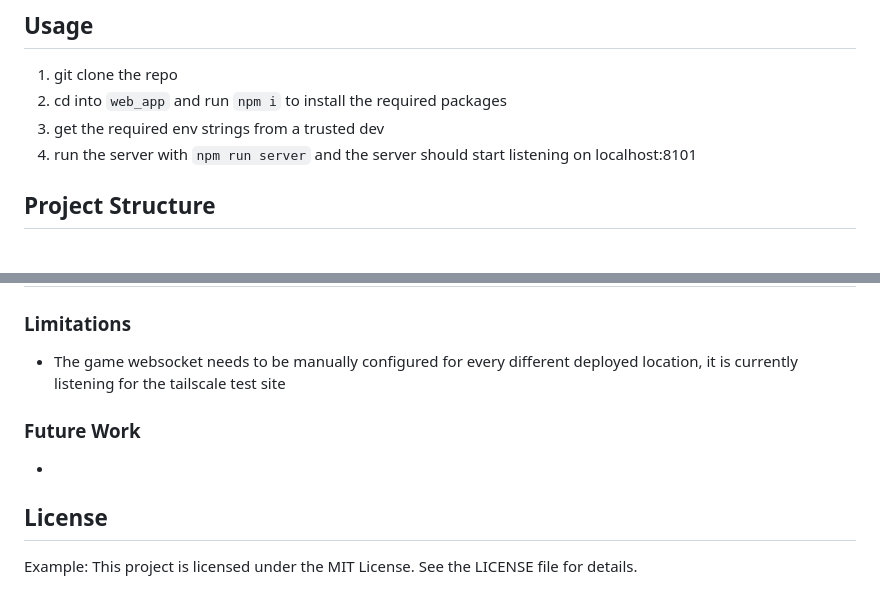
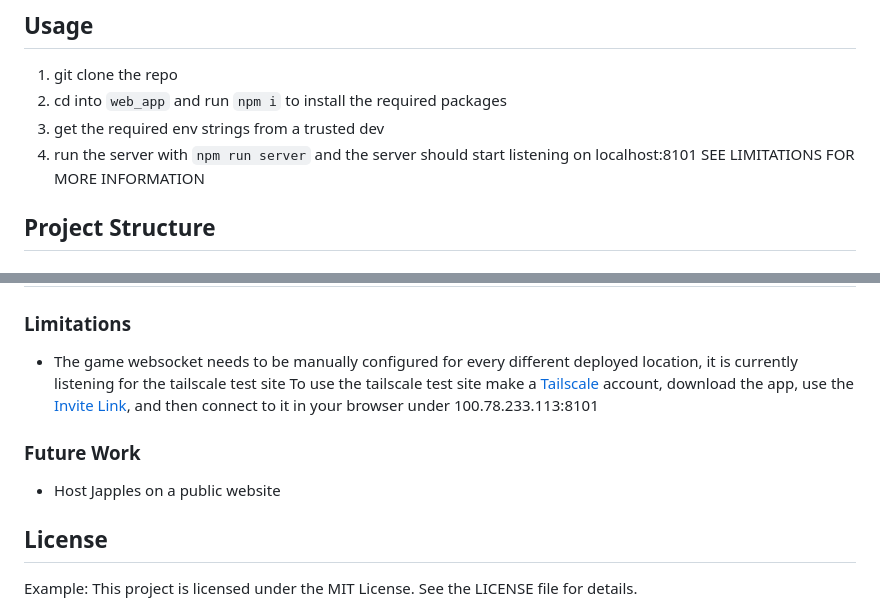
Before and after one commit to dodaniel006/2800-202510-BBY06, a Markdown page: README.md, 2 parts joined by grey strips. GitHub-like rendering.

```diff
--- a/README.md
+++ b/README.md
@@ -34,6 +34,7 @@
 2. cd into `web_app` and run `npm i` to install the required packages
 3. get the required env strings from a trusted dev
 4. run the server with `npm run server` and the server should start listening on localhost:8101
+       SEE LIMITATIONS FOR MORE INFORMATION
 
 ## Project Structure
 
@@ -266,10 +267,11 @@
 ### Limitations
 
 - The game websocket needs to be manually configured for every different deployed location, it is currently listening for the tailscale test site
+      To use the tailscale test site make a [Tailscale](https://tailscale.com/download) account, download the app, use the [Invite Link](https://login.tailscale.com/admin/invite/r3C4WScg45PRV8rtjvpM11), and then connect to it in your browser under 100.78.233.113:8101
 
 ### Future Work
 
--
+- Host Japples on a public website
 
 ## License
 
```
